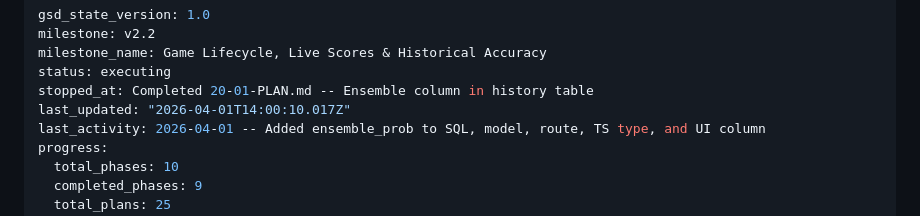
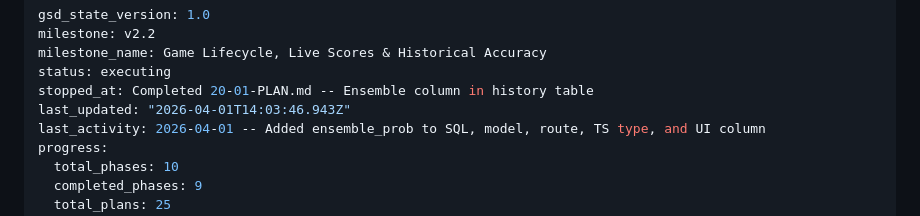
Before and after one commit to silverreyes/MLB-Winforecaster, a Markdown page: .planning/STATE.md, the part around the change. GitHub-like rendering.

Commit message:
docs(phase-20): complete phase execution

```diff
--- a/.planning/STATE.md
+++ b/.planning/STATE.md
@@ -4,7 +4,7 @@ milestone: v2.2
 milestone_name: Game Lifecycle, Live Scores & Historical Accuracy
 status: executing
 stopped_at: Completed 20-01-PLAN.md -- Ensemble column in history table
-last_updated: "2026-04-01T14:00:10.017Z"
+last_updated: "2026-04-01T14:03:46.943Z"
 last_activity: 2026-04-01 -- Added ensemble_prob to SQL, model, route, TS type, and UI column
 progress:
   total_phases: 10
```
Also changed, not shown: .planning/ROADMAP.md (+1 -1 lines), 1 other file.
